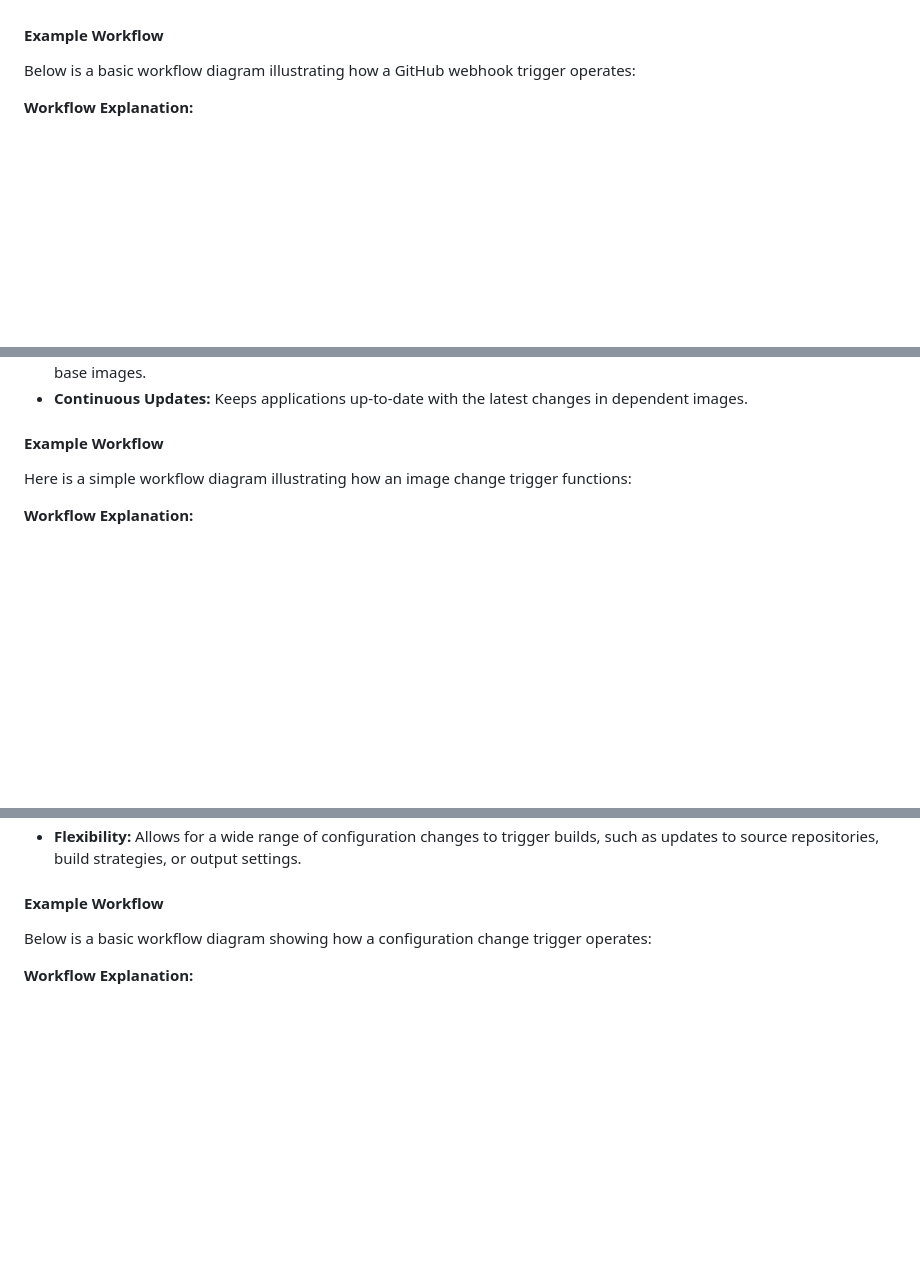
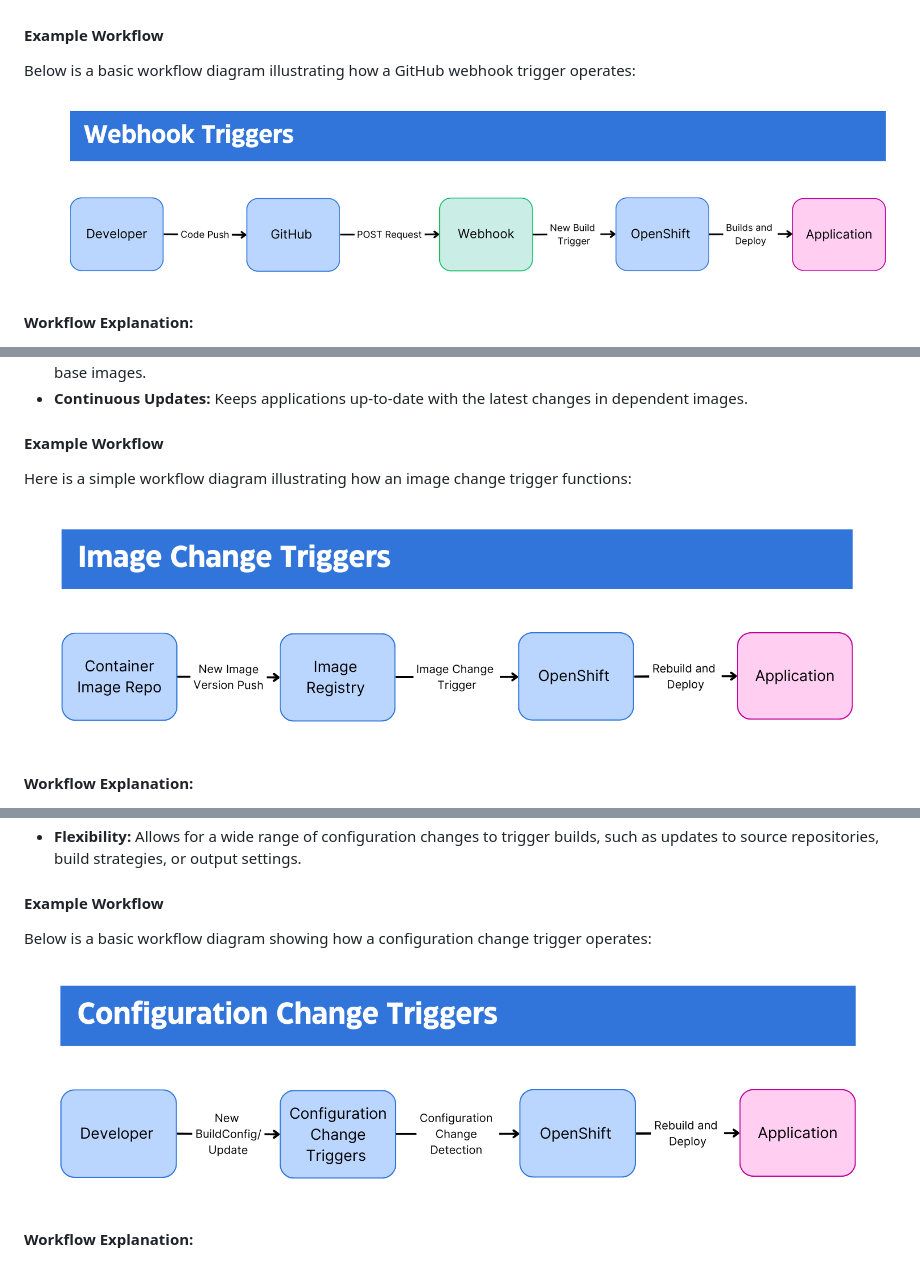
Before and after one commit to nguyenthanhjt/introduction-to-container-docker-kubernetes-openshift, a Markdown page: module04-the-kubernetes-ecosystem_openshift-Istio-etc/05_Lab_Introduction-to-OpenShift.md, 3 parts joined by grey strips. Drawn GitHub-style; blank space fills up the shorter version.

Commit message:
Module 4, section 5: update content

```diff
--- a/module04-the-kubernetes-ecosystem_openshift-Istio-etc/05_Lab_Introduction-to-OpenShift.md
+++ b/module04-the-kubernetes-ecosystem_openshift-Istio-etc/05_Lab_Introduction-to-OpenShift.md
@@ -38,6 +38,8 @@ When a webhook trigger is configured, it sets up an endpoint in OpenShift that l
 #### Example Workflow
 Below is a basic workflow diagram illustrating how a GitHub webhook trigger operates:
 
+![x](resources/05/01-Workflow-Trigger.png)
+
 **Workflow Explanation:**
 1. A developer pushes new code to the GitHub repository.
 2. GitHub sends a POST request to the OpenShift webhook endpoint.
@@ -57,6 +59,8 @@ When an image change trigger is set up, it monitors a specified container image
 
 #### Example Workflow
 Here is a simple workflow diagram illustrating how an image change trigger functions:
+
+![x](resources/05/02-Image-Change-Triggers.png)
 
 **Workflow Explanation:**
 1. A new version of the base image (e.g., Node.js) is pushed to the image registry.
@@ -78,6 +82,8 @@ Configuration change triggers monitor the BuildConfig resources in OpenShift. Wh
 #### Example Workflow
 Below is a basic workflow diagram showing how a configuration change trigger operates:
 
+![x](resources/05/03-Configuration-Change-Triggers.png)
+
 **Workflow Explanation:**
 1. A new BuildConfig resource is created or an existing one is updated.
 2. The configuration change trigger detects the change.
```
